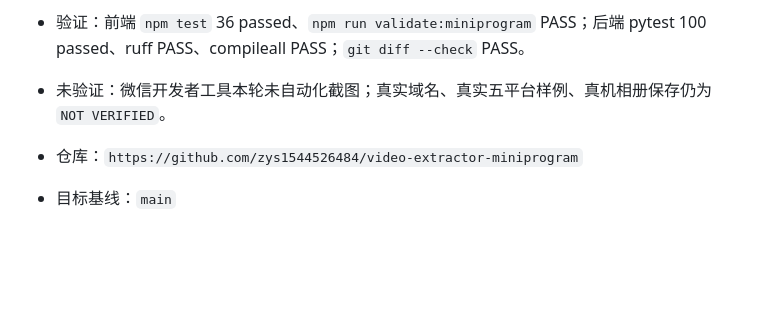
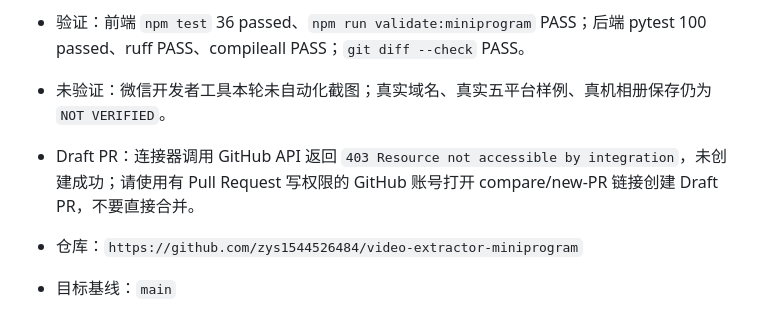
Before and after one commit to zys1544526484/video-extractor-miniprogram, a Markdown page: docs/HANDOFF.md, the part around the change. Drawn GitHub-style; blank space fills up the shorter version.

Commit message:
docs: record result workflow handoff

```diff
--- a/docs/HANDOFF.md
+++ b/docs/HANDOFF.md
@@ -13,6 +13,7 @@
 - 已完成：首页移除画质预选；结果页视频/图片/标题 Tab；多源安全 token、源切换同步、图片保存、标题/分享文案复制；后端旧单源缓存兼容。
 - 验证：前端 `npm test` 36 passed、`npm run validate:miniprogram` PASS；后端 pytest 100 passed、ruff PASS、compileall PASS；`git diff --check` PASS。
 - 未验证：微信开发者工具本轮未自动化截图；真实域名、真实五平台样例、真机相册保存仍为 `NOT VERIFIED`。
+- Draft PR：连接器调用 GitHub API 返回 `403 Resource not accessible by integration`，未创建成功；请使用有 Pull Request 写权限的 GitHub 账号打开 compare/new-PR 链接创建 Draft PR，不要直接合并。
 
 - 仓库：`https://github.com/zys1544526484/video-extractor-miniprogram`
 - 目标基线：`main`
```
